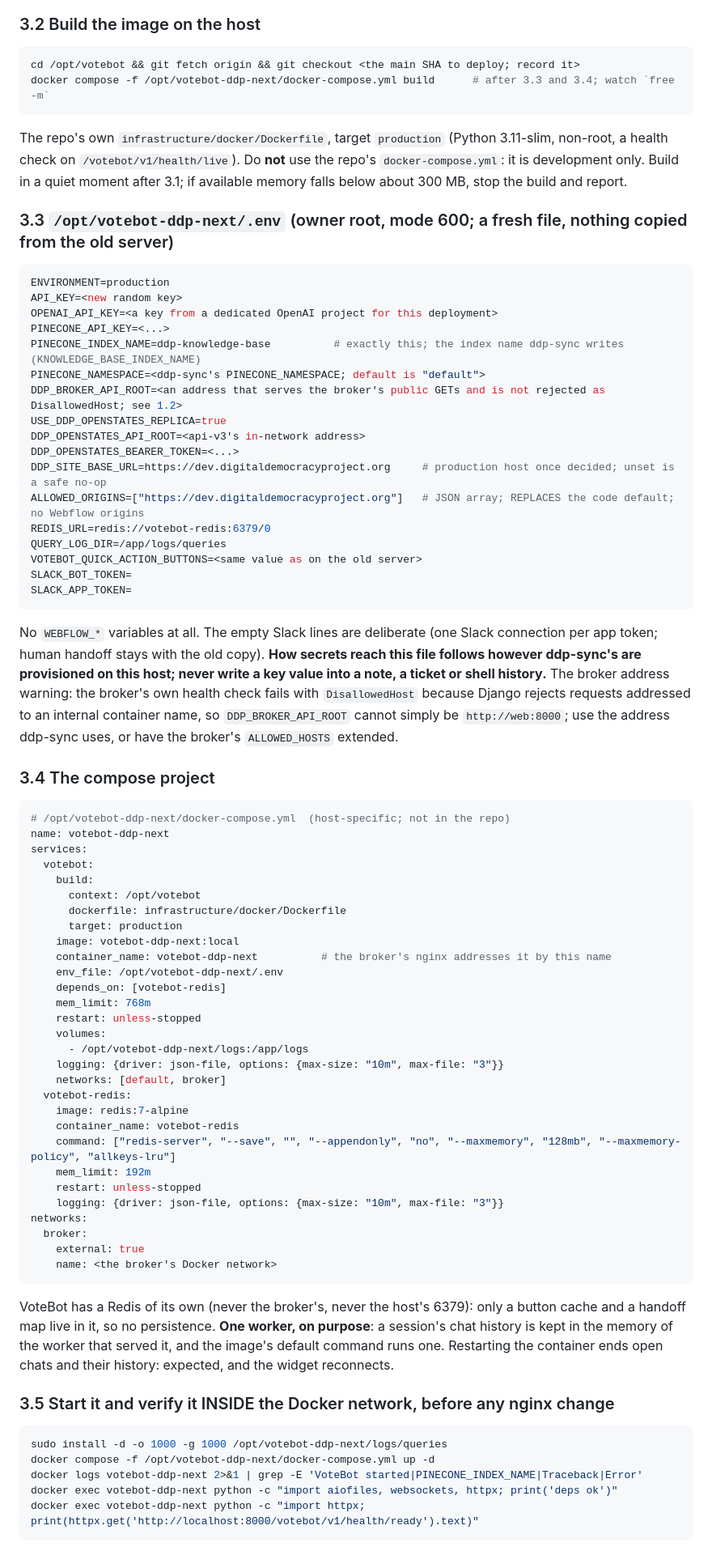
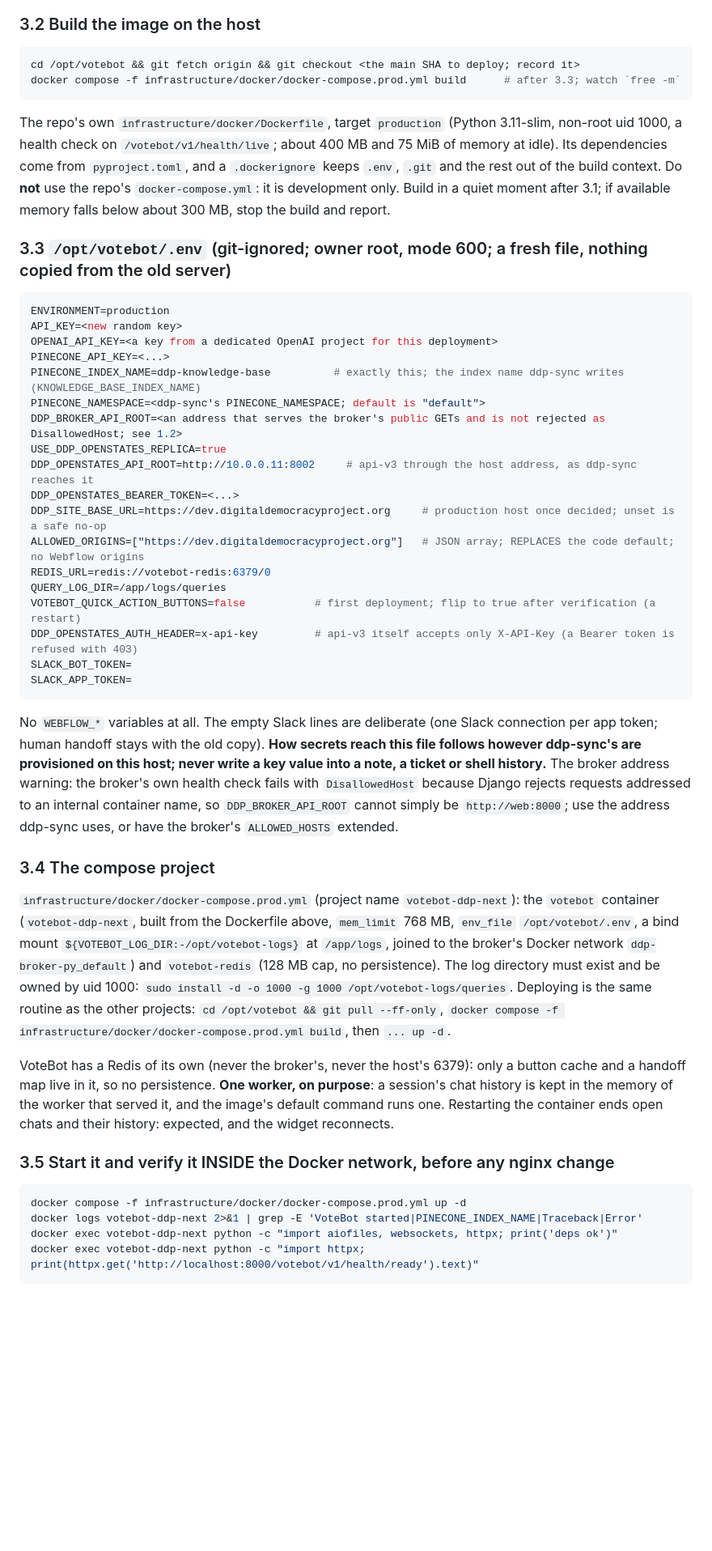
Before and after one commit to Digital-Democracy-Project/votebot, a Markdown page: docs/RUNBOOK-civic-host-ddp-next.md, the part around one of its changes. Shown at 81% size. Rendered like a GitHub page; blank space fills up the shorter version.

Commit message:
VOTEBOT-14: runbook - the compose file lives in the repo (docker-compose.prod.yml); .env at /opt/votebot/.env; logs at /opt/votebot-logs
Co-Authored-By: Claude Sonnet 5.5 <noreply@anthropic.com>

````diff
--- a/docs/RUNBOOK-civic-host-ddp-next.md
+++ b/docs/RUNBOOK-civic-host-ddp-next.md
@@ -164,14 +165,16 @@ planned, whole-box downtime and is not part of this runbook.
 
 ```bash
 cd /opt/votebot && git fetch origin && git checkout <the main SHA to deploy; record it>
-docker compose -f /opt/votebot-ddp-next/docker-compose.yml build      # after 3.3 and 3.4; watch `free -m`
+docker compose -f infrastructure/docker/docker-compose.prod.yml build      # after 3.3; watch `free -m`
 ```
 
-The repo's own `infrastructure/docker/Dockerfile`, target `production` (Python 3.11-slim, non-root, a health check on
-`/votebot/v1/health/live`). Do **not** use the repo's `docker-compose.yml`: it is development only. Build in a quiet
+The repo's own `infrastructure/docker/Dockerfile`, target `production` (Python 3.11-slim, non-root uid 1000, a health
+check on `/votebot/v1/health/live`; about 400 MB and 75 MiB of memory at idle). Its dependencies come from
+`pyproject.toml`, and a `.dockerignore` keeps `.env`, `.git` and the rest out of the build context. Do **not** use the
+repo's `docker-compose.yml`: it is development only. Build in a quiet
 moment after 3.1; if available memory falls below about 300 MB, stop the build and report.
 
-### 3.3 `/opt/votebot-ddp-next/.env` (owner root, mode 600; a fresh file, nothing copied from the old server)
+### 3.3 `/opt/votebot/.env` (git-ignored; owner root, mode 600; a fresh file, nothing copied from the old server)
 
 ```bash
 ENVIRONMENT=production
@@ -182,13 +185,14 @@ PINECONE_INDEX_NAME=ddp-knowledge-base          # exactly this; the index name d
 PINECONE_NAMESPACE=<ddp-sync's PINECONE_NAMESPACE; default is "default">
 DDP_BROKER_API_ROOT=<an address that serves the broker's public GETs and is not rejected as DisallowedHost; see 1.2>
 USE_DDP_OPENSTATES_REPLICA=true
-DDP_OPENSTATES_API_ROOT=<api-v3's in-network address>
+DDP_OPENSTATES_API_ROOT=http://10.0.0.11:8002     # api-v3 through the host address, as ddp-sync reaches it
 DDP_OPENSTATES_BEARER_TOKEN=<...>
 DDP_SITE_BASE_URL=https://dev.digitaldemocracyproject.org     # production host once decided; unset is a safe no-op
 ALLOWED_ORIGINS=["https://dev.digitaldemocracyproject.org"]   # JSON array; REPLACES the code default; no Webflow origins
 REDIS_URL=redis://votebot-redis:6379/0
 QUERY_LOG_DIR=/app/logs/queries
-VOTEBOT_QUICK_ACTION_BUTTONS=<same value as on the old server>
+VOTEBOT_QUICK_ACTION_BUTTONS=false           # first deployment; flip to true after verification (a restart)
+DDP_OPENSTATES_AUTH_HEADER=x-api-key         # api-v3 itself accepts only X-API-Key (a Bearer token is refused with 403)
 SLACK_BOT_TOKEN=
 SLACK_APP_TOKEN=
 ```
@@ -202,37 +206,12 @@ health check fails with `DisallowedHost` because Django rejects requests address
 
 ### 3.4 The compose project
 
-```yaml
-# /opt/votebot-ddp-next/docker-compose.yml  (host-specific; not in the repo)
-name: votebot-ddp-next
-services:
-  votebot:
-    build:
-      context: /opt/votebot
-      dockerfile: infrastructure/docker/Dockerfile
-      target: production
-    image: votebot-ddp-next:local
-    container_name: votebot-ddp-next          # the broker's nginx addresses it by this name
-    env_file: /opt/votebot-ddp-next/.env
-    depends_on: [votebot-redis]
-    mem_limit: 768m
-    restart: unless-stopped
-    volumes:
-      - /opt/votebot-ddp-next/logs:/app/logs
-    logging: {driver: json-file, options: {max-size: "10m", max-file: "3"}}
-    networks: [default, broker]
-  votebot-redis:
-    image: redis:7-alpine
-    container_name: votebot-redis
-    command: ["redis-server", "--save", "", "--appendonly", "no", "--maxmemory", "128mb", "--maxmemory-policy", "allkeys-lru"]
-    mem_limit: 192m
-    restart: unless-stopped
-    logging: {driver: json-file, options: {max-size: "10m", max-file: "3"}}
-networks:
-  broker:
-    external: true
-    name: <the broker's Docker network>
-```
+`infrastructure/docker/docker-compose.prod.yml` (project name `votebot-ddp-next`): the `votebot` container
+(`votebot-ddp-next`, built from the Dockerfile above, `mem_limit` 768 MB, `env_file` `/opt/votebot/.env`, a bind mount
+`${VOTEBOT_LOG_DIR:-/opt/votebot-logs}` at `/app/logs`, joined to the broker's Docker network `ddp-broker-py_default`) and
+`votebot-redis` (128 MB cap, no persistence). The log directory must exist and be owned by uid 1000:
+`sudo install -d -o 1000 -g 1000 /opt/votebot-logs/queries`. Deploying is the same routine as the other projects:
+`cd /opt/votebot && git pull --ff-only`, `docker compose -f infrastructure/docker/docker-compose.prod.yml build`, then `... up -d`.
 
 VoteBot has a Redis of its own (never the broker's, never the host's 6379): only a button cache and a handoff map
 live in it, so no persistence. **One worker, on purpose**: a session's chat history is kept in the memory of the
@@ -242,8 +221,7 @@ history: expected, and the widget reconnects.
 ### 3.5 Start it and verify it INSIDE the Docker network, before any nginx change
 
 ```bash
-sudo install -d -o 1000 -g 1000 /opt/votebot-ddp-next/logs/queries
-docker compose -f /opt/votebot-ddp-next/docker-compose.yml up -d
+docker compose -f infrastructure/docker/docker-compose.prod.yml up -d
 docker logs votebot-ddp-next 2>&1 | grep -E 'VoteBot started|PINECONE_INDEX_NAME|Traceback|Error'
 docker exec votebot-ddp-next python -c "import aiofiles, websockets, httpx; print('deps ok')"
 docker exec votebot-ddp-next python -c "import httpx; print(httpx.get('http://localhost:8000/votebot/v1/health/ready').text)"
````
Also changed, not shown: other parts of docs/RUNBOOK-civic-host-ddp-next.md (+5 -4 lines).
